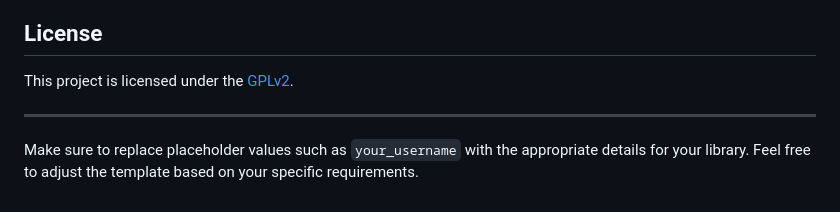
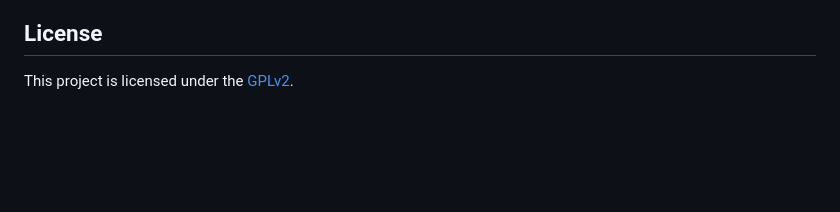
Before and after one commit to libdomain/libdomain, a Markdown page: README.md, the part around the change. Rendered like a GitHub page; blank space fills up the shorter version.

Commit message:
fix: fix readme.md (#62)

```diff
--- a/README.md
+++ b/README.md
@@ -127,7 +127,3 @@ Contributions are welcome! If you encounter any issues or have suggestions for i
 ## License
 
 This project is licensed under the [GPLv2](LICENSE.md).
-
----
-
-Make sure to replace placeholder values such as `your_username` with the appropriate details for your library. Feel free to adjust the template based on your specific requirements.
```
